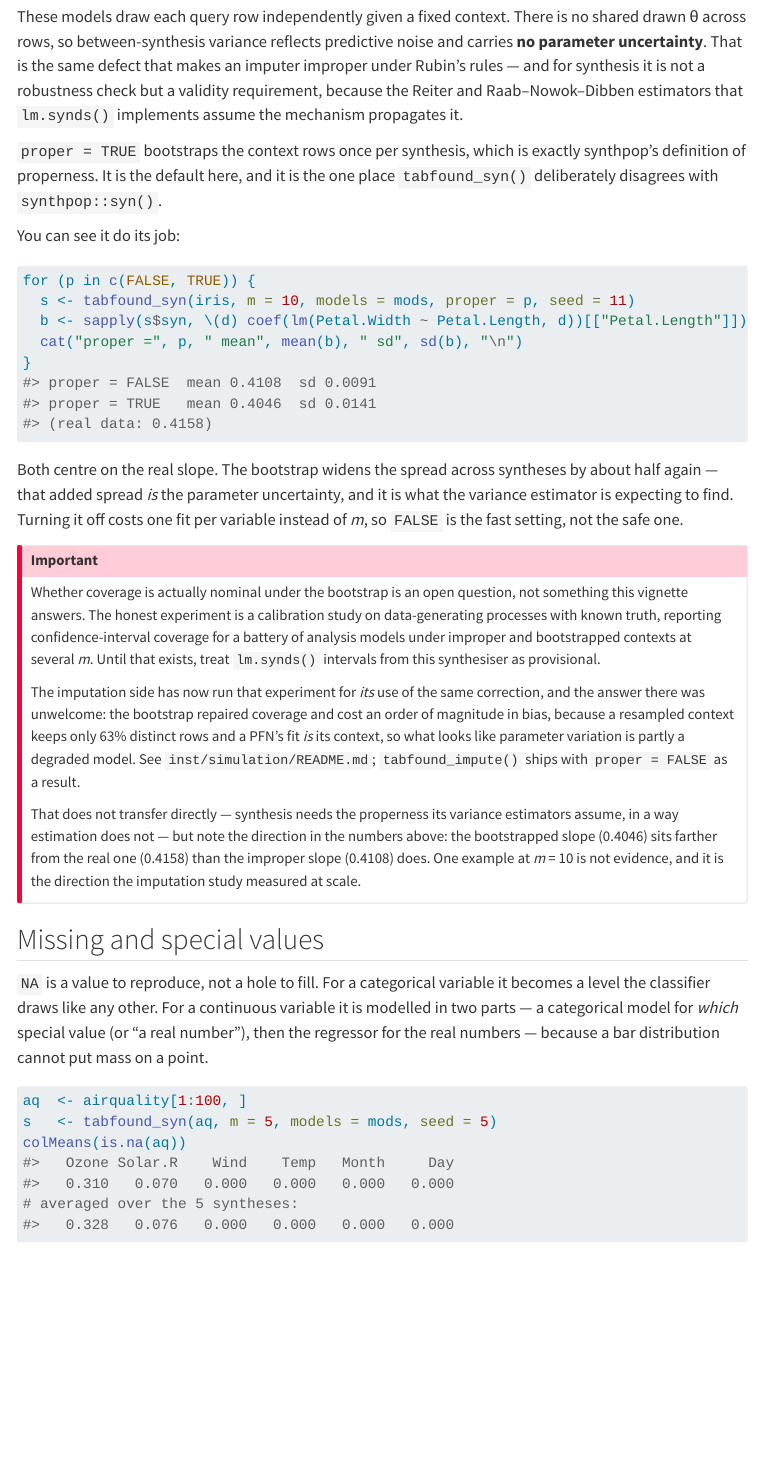
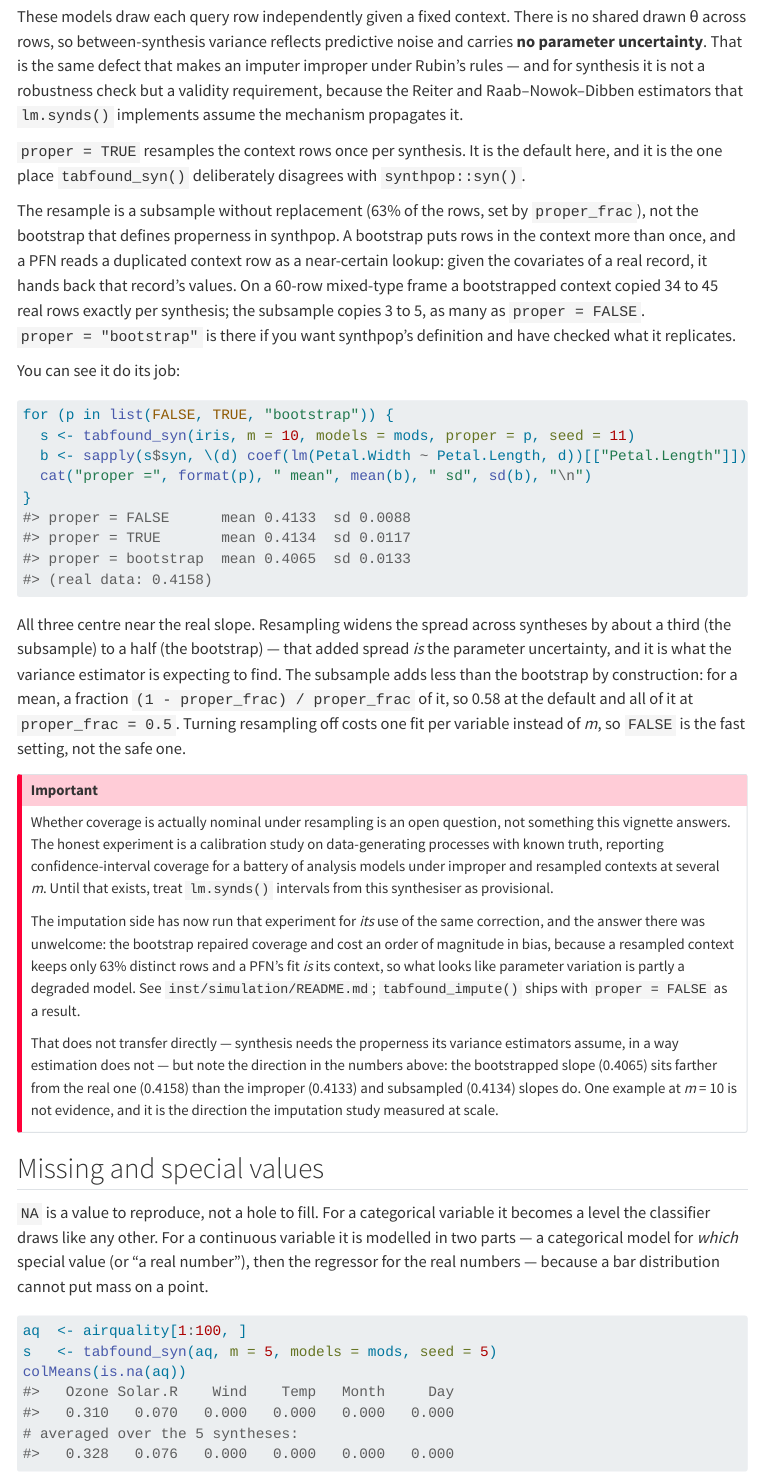
Before and after one commit to mneunhoe/tabfound, a Quarto document (vignettes/synthetic-data.qmd): the page in a window 1100 px wide, from 3790 px down. Rendered offline with R 4.5, knitr and Pandoc in place of Quarto, with nearby package versions; menus at the side of the page are left out; long lines of code are wrapped.

Commit message:
Subsample the proper context in tabfound_syn() instead of bootstrapping it
With the default proper = TRUE, tabfound_syn() bootstrapped the context
once per synthesis. A bootstrap puts rows in the context more than once,
and a PFN reads a duplicated context row as a near-certain lookup: each
variable came back almost deterministically from the real row its
synthetic covariates were drawn from, so whole real records were copied
outright (34-45 of 60 rows per synthesis on the issue's reprex, against
4-5 with proper = FALSE).

proper = TRUE now draws a subsample without replacement, using the same
.mi_context_rows() scheme as tabfound_impute(proper = "subsample"), with
the same proper_frac argument and default (0.632). The copy count drops
to 3-5. proper = "bootstrap" stays available for synthpop's definition
of properness, and proper = "none" / "subsample" are accepted as in
tabfound_impute().

proper is now validated. "bayes", which tabfound_impute() accepts, used
to run improper here because the code tested isTRUE(proper); it now
errors, since a Bayesian bootstrap duplicates rows too. Any other value
errors as well. The result records proper_scheme and proper_frac beside
the logical proper that as_synds() hands to synthpop.

The docs that described the bootstrap, and the variance cost of a
subsample relative to it, are updated in ?tabfound_syn, ?tabfound_impute,
the synthetic-data vignette and inst/simulation/README.md.

Co-Authored-By: Claude Opus 5.5 <noreply@anthropic.com>

````diff
--- a/vignettes/synthetic-data.qmd
+++ b/vignettes/synthetic-data.qmd
@@ -218,37 +218,51 @@ and for synthesis it is not a robustness check but a validity
 requirement, because the Reiter and Raab–Nowok–Dibben estimators that
 `lm.synds()` implements assume the mechanism propagates it.
 
-`proper = TRUE` bootstraps the context rows once per synthesis, which is
-exactly synthpop's definition of properness. It is the default here, and
-it is the one place `tabfound_syn()` deliberately disagrees with
-`synthpop::syn()`.
+`proper = TRUE` resamples the context rows once per synthesis. It is
+the default here, and it is the one place `tabfound_syn()` deliberately
+disagrees with `synthpop::syn()`.
+
+The resample is a subsample without replacement (63% of the rows, set by
+`proper_frac`), not the bootstrap that defines properness in synthpop. A
+bootstrap puts rows in the context more than once, and a PFN reads a
+duplicated context row as a near-certain lookup: given the covariates of
+a real record, it hands back that record's values. On a 60-row
+mixed-type frame a bootstrapped context copied 34 to 45 real rows exactly
+per synthesis; the subsample copies 3 to 5, as many as `proper = FALSE`.
+`proper = "bootstrap"` is there if you want synthpop's definition and
+have checked what it replicates.
 
 You can see it do its job:
 
 ```{r}
 #| eval: false
-for (p in c(FALSE, TRUE)) {
+for (p in list(FALSE, TRUE, "bootstrap")) {
   s <- tabfound_syn(iris, m = 10, models = mods, proper = p, seed = 11)
   b <- sapply(s$syn, \(d) coef(lm(Petal.Width ~ Petal.Length, d))[["Petal.Length"]])
-  cat("proper =", p, " mean", mean(b), " sd", sd(b), "\n")
+  cat("proper =", format(p), " mean", mean(b), " sd", sd(b), "\n")
 }
-#> proper = FALSE  mean 0.4108  sd 0.0091
-#> proper = TRUE   mean 0.4046  sd 0.0141
+#> proper = FALSE      mean 0.4133  sd 0.0088
+#> proper = TRUE       mean 0.4134  sd 0.0117
+#> proper = bootstrap  mean 0.4065  sd 0.0133
 #> (real data: 0.4158)
 ```
 
-Both centre on the real slope. The bootstrap widens the spread across
-syntheses by about half again — that added spread *is* the parameter
-uncertainty, and it is what the variance estimator is expecting to find.
-Turning it off costs one fit per variable instead of *m*, so `FALSE` is
-the fast setting, not the safe one.
+All three centre near the real slope. Resampling widens the spread
+across syntheses by about a third (the subsample) to a half (the
+bootstrap) — that added spread *is* the parameter uncertainty, and it is
+what the variance estimator is expecting to find. The subsample adds
+less than the bootstrap by construction: for a mean, a fraction
+`(1 - proper_frac) / proper_frac` of it, so 0.58 at the default and all
+of it at `proper_frac = 0.5`. Turning resampling off costs one fit per
+variable instead of *m*, so `FALSE` is the fast setting, not the safe
+one.
 
 ::: {.callout-important}
-Whether coverage is actually nominal under the bootstrap is an open
+Whether coverage is actually nominal under resampling is an open
 question, not something this vignette answers. The honest experiment is
 a calibration study on data-generating processes with known truth,
 reporting confidence-interval coverage for a battery of analysis models
-under improper and bootstrapped contexts at several *m*. Until that
+under improper and resampled contexts at several *m*. Until that
 exists, treat `lm.synds()` intervals from this synthesiser as
 provisional.
 
@@ -262,10 +276,10 @@ what looks like parameter variation is partly a degraded model. See
 
 That does not transfer directly — synthesis needs the properness its
 variance estimators assume, in a way estimation does not — but note the
-direction in the numbers above: the bootstrapped slope (0.4046) sits
-farther from the real one (0.4158) than the improper slope (0.4108) does.
-One example at *m* = 10 is not evidence, and it is the direction the
-imputation study measured at scale.
+direction in the numbers above: the bootstrapped slope (0.4065) sits
+farther from the real one (0.4158) than the improper (0.4133) and
+subsampled (0.4134) slopes do. One example at *m* = 10 is not evidence,
+and it is the direction the imputation study measured at scale.
 :::
 
 ## Missing and special values
````
Also changed, not shown: R/mi.R (+4 -2 lines), R/syn.R (+104 -30 lines), inst/simulation/README.md, 3 other files.
